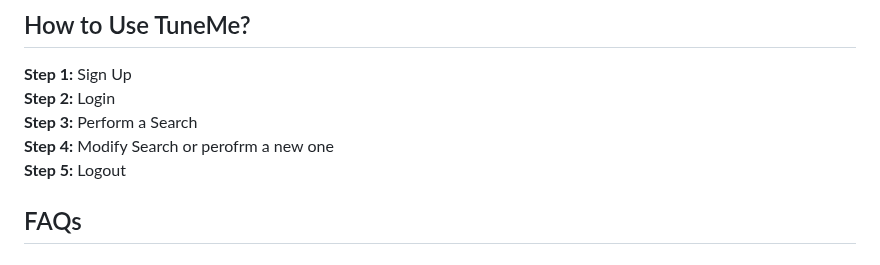
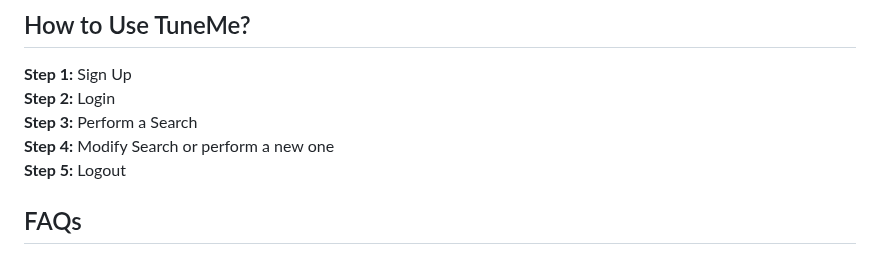
Before and after one commit to qasimza/senior-design-spring, a Markdown page: hw-essays-spring/USER_MANNUAL.md, the part around the change. GitHub-like rendering.

```diff
--- a/hw-essays-spring/USER_MANNUAL.md
+++ b/hw-essays-spring/USER_MANNUAL.md
@@ -96,7 +96,7 @@ tune-me/
 **Step 1:** Sign Up
 **Step 2:** Login
 **Step 3:** Perform a Search
-**Step 4:** Modify Search or perofrm a new one
+**Step 4:** Modify Search or perform a new one
 **Step 5:** Logout
 
 ## FAQs
```
